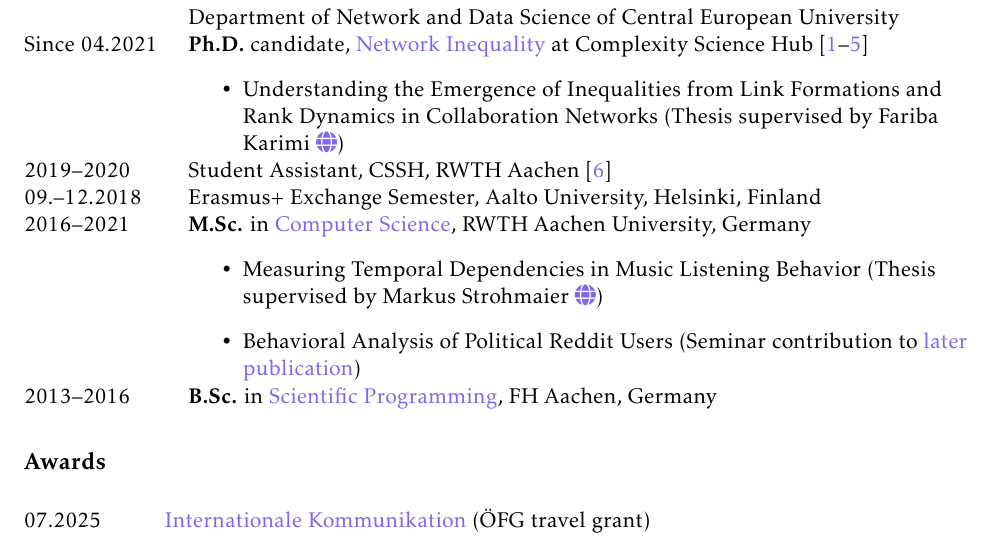
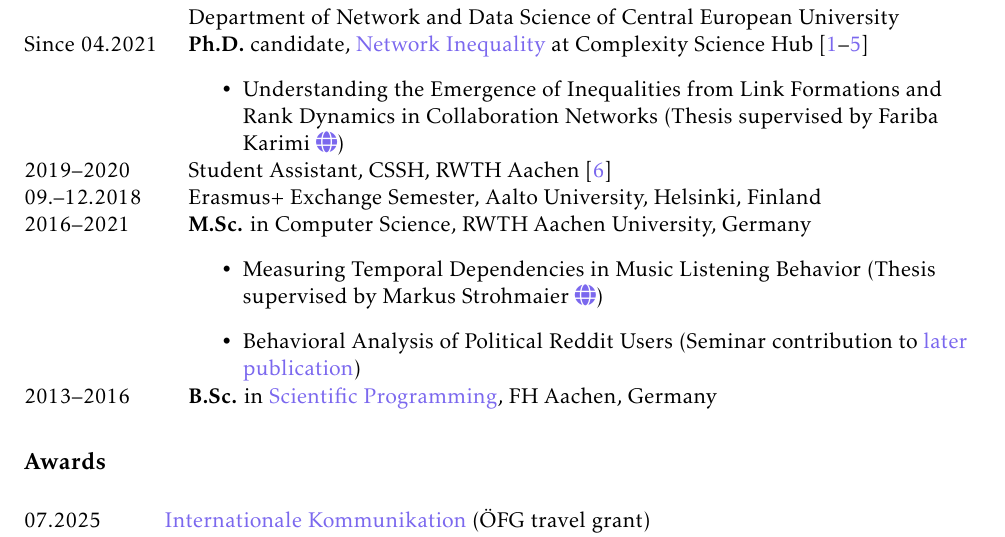
Before and after one commit to mannbach/resume, a LaTeX CV (resume.tex, which reads education.tex): part of page 1 of 3, cut so that both start at the same text. Compiled offline with pdfLaTeX.

Commit message:
Remove link

```diff
--- a/education.tex
+++ b/education.tex
@@ -22,7 +22,7 @@
 
     09.--12.2018       & Erasmus+ Exchange Semester, Aalto University, Helsinki, Finland\\
 
-    2016--2021 & \textbf{M.Sc.} in \href{https://www.informatik.rwth-aachen.de/}{Computer Science}, RWTH Aachen University, Germany
+    2016--2021 & \textbf{M.Sc.} in Computer Science, RWTH Aachen University, Germany
                \begin{itemize}
                    \item \raggedright Measuring Temporal Dependencies in Music Listening Behavior (Thesis supervised by Markus Strohmaier~\href{https://www.bwl.uni-mannheim.de/en/information-systems/chairs/prof-dr-strohmaier/}{\faGlobe})
                    \item \raggedright Behavioral Analysis of Political Reddit Users (Seminar contribution to~\href{https://dl.acm.org/doi/abs/10.1145/3342220.3343662}{later publication})
```
